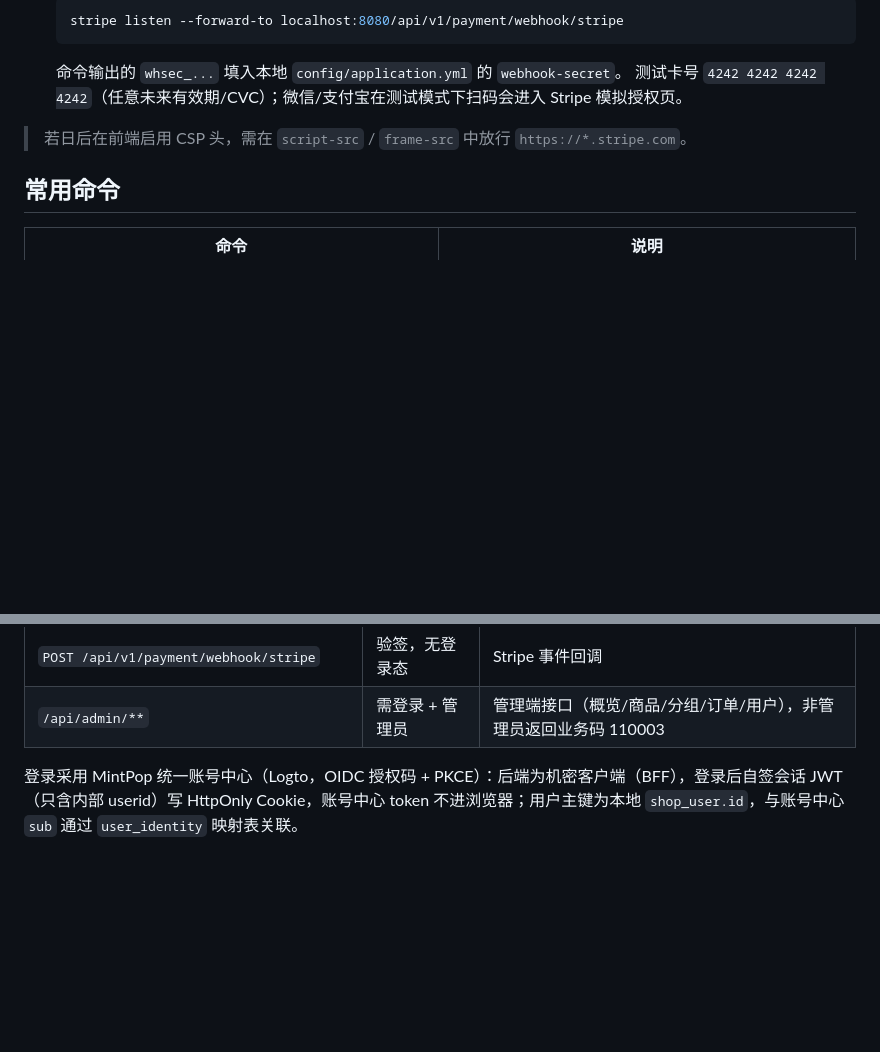
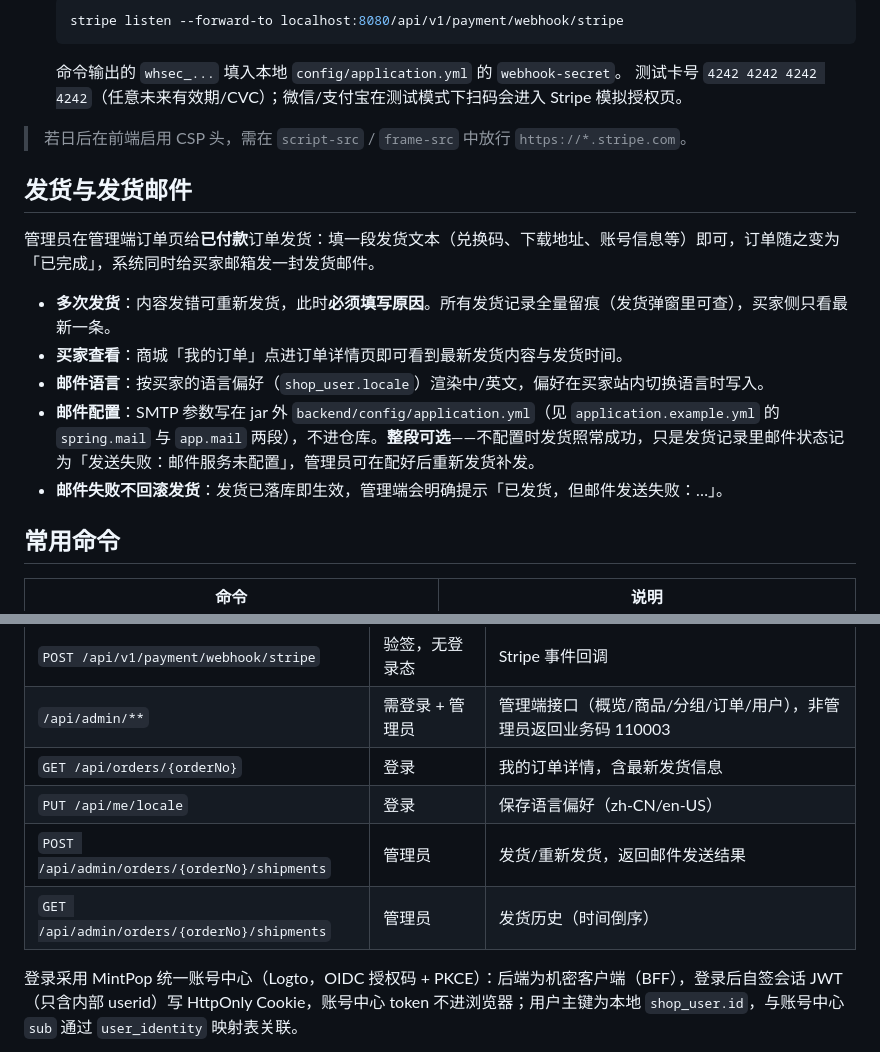
Before and after one commit to mintpopai/mintpop-shop, a Markdown page: README.md, 2 parts joined by grey strips. Rendered like a GitHub page; blank space fills up the shorter version.

Commit message:
docs: 补发货功能说明与新增接口

```diff
--- a/README.md
+++ b/README.md
@@ -42,6 +42,16 @@ mise run run-admin        # 终端 3：启动管理端（5174，/api 代理到 8
 
 > 若日后在前端启用 CSP 头，需在 `script-src` / `frame-src` 中放行 `https://*.stripe.com`。
 
+## 发货与发货邮件
+
+管理员在管理端订单页给**已付款**订单发货：填一段发货文本（兑换码、下载地址、账号信息等）即可，订单随之变为「已完成」，系统同时给买家邮箱发一封发货邮件。
+
+- **多次发货**：内容发错可重新发货，此时**必须填写原因**。所有发货记录全量留痕（发货弹窗里可查），买家侧只看最新一条。
+- **买家查看**：商城「我的订单」点进订单详情页即可看到最新发货内容与发货时间。
+- **邮件语言**：按买家的语言偏好（`shop_user.locale`）渲染中/英文，偏好在买家站内切换语言时写入。
+- **邮件配置**：SMTP 参数写在 jar 外 `backend/config/application.yml`（见 `application.example.yml` 的 `spring.mail` 与 `app.mail` 两段），不进仓库。**整段可选**——不配置时发货照常成功，只是发货记录里邮件状态记为「发送失败：邮件服务未配置」，管理员可在配好后重新发货补发。
+- **邮件失败不回滚发货**：发货已落库即生效，管理端会明确提示「已发货，但邮件发送失败：…」。
+
 ## 常用命令
 
 | 命令 | 说明 |
@@ -71,6 +81,10 @@ mise run run-admin        # 终端 3：启动管理端（5174，/api 代理到 8
 | `POST /api/payment/orders/{orderNo}/cancel` | 需登录 + 归属校验 | 取消订单 |
 | `POST /api/v1/payment/webhook/stripe` | 验签，无登录态 | Stripe 事件回调 |
 | `/api/admin/**` | 需登录 + 管理员 | 管理端接口（概览/商品/分组/订单/用户），非管理员返回业务码 110003 |
+| `GET /api/orders/{orderNo}` | 登录 | 我的订单详情，含最新发货信息 |
+| `PUT /api/me/locale` | 登录 | 保存语言偏好（zh-CN/en-US） |
+| `POST /api/admin/orders/{orderNo}/shipments` | 管理员 | 发货/重新发货，返回邮件发送结果 |
+| `GET /api/admin/orders/{orderNo}/shipments` | 管理员 | 发货历史（时间倒序） |
 
 登录采用 MintPop 统一账号中心（Logto，OIDC 授权码 + PKCE）：后端为机密客户端（BFF），登录后自签会话 JWT（只含内部 userid）写 HttpOnly Cookie，账号中心 token 不进浏览器；用户主键为本地 `shop_user.id`，与账号中心 `sub` 通过 `user_identity` 映射表关联。
 
```
